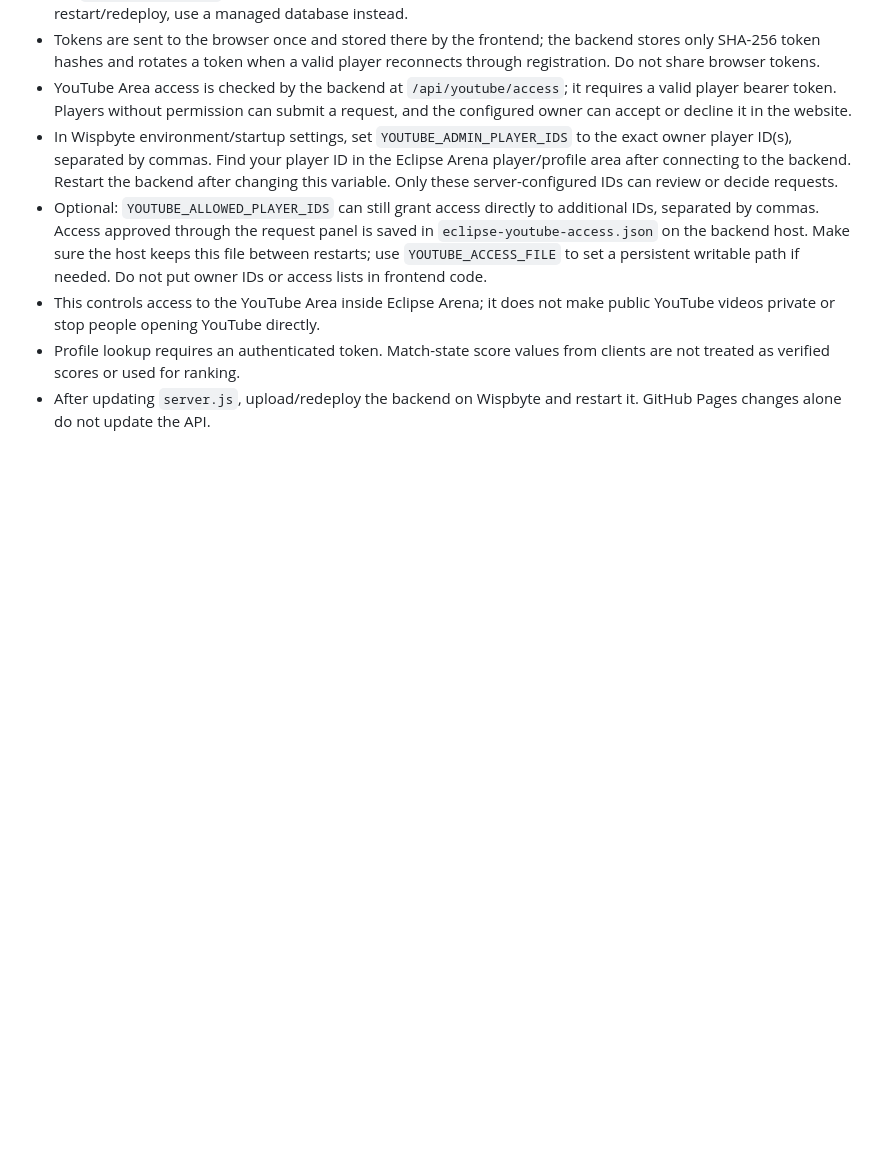
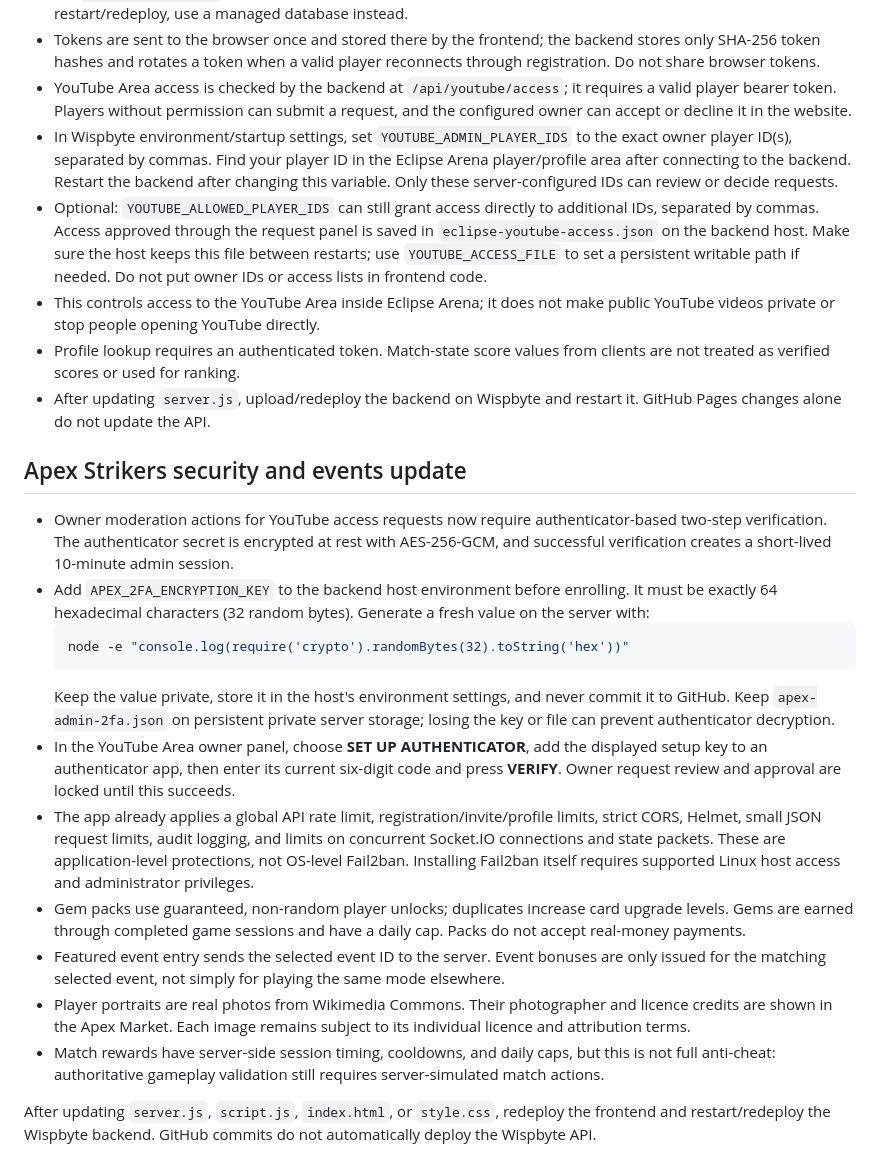
Before and after one commit to hassanaliniazi110-cyber/EclipseArena, a Markdown page: README.md, the part around the change. Rendered like a GitHub page; blank space fills up the shorter version.

Commit message:
Document owner 2FA, event rewards, card packs and deployment security

````diff
--- a/README.md
+++ b/README.md
@@ -38,3 +38,21 @@ This starter stores profiles and friends in memory, so data can be lost when the
 - This controls access to the YouTube Area inside Eclipse Arena; it does not make public YouTube videos private or stop people opening YouTube directly.
 - Profile lookup requires an authenticated token. Match-state score values from clients are not treated as verified scores or used for ranking.
 - After updating `server.js`, upload/redeploy the backend on Wispbyte and restart it. GitHub Pages changes alone do not update the API.
+
+
+## Apex Strikers security and events update
+
+- Owner moderation actions for YouTube access requests now require authenticator-based two-step verification. The authenticator secret is encrypted at rest with AES-256-GCM, and successful verification creates a short-lived 10-minute admin session.
+- Add `APEX_2FA_ENCRYPTION_KEY` to the backend host environment before enrolling. It must be exactly 64 hexadecimal characters (32 random bytes). Generate a fresh value on the server with:
+  ```sh
+  node -e "console.log(require('crypto').randomBytes(32).toString('hex'))"
+  ```
+  Keep the value private, store it in the host's environment settings, and never commit it to GitHub. Keep `apex-admin-2fa.json` on persistent private server storage; losing the key or file can prevent authenticator decryption.
+- In the YouTube Area owner panel, choose **SET UP AUTHENTICATOR**, add the displayed setup key to an authenticator app, then enter its current six-digit code and press **VERIFY**. Owner request review and approval are locked until this succeeds.
+- The app already applies a global API rate limit, registration/invite/profile limits, strict CORS, Helmet, small JSON request limits, audit logging, and limits on concurrent Socket.IO connections and state packets. These are application-level protections, not OS-level Fail2ban. Installing Fail2ban itself requires supported Linux host access and administrator privileges.
+- Gem packs use guaranteed, non-random player unlocks; duplicates increase card upgrade levels. Gems are earned through completed game sessions and have a daily cap. Packs do not accept real-money payments.
+- Featured event entry sends the selected event ID to the server. Event bonuses are only issued for the matching selected event, not simply for playing the same mode elsewhere.
+- Player portraits are real photos from Wikimedia Commons. Their photographer and licence credits are shown in the Apex Market. Each image remains subject to its individual licence and attribution terms.
+- Match rewards have server-side session timing, cooldowns, and daily caps, but this is not full anti-cheat: authoritative gameplay validation still requires server-simulated match actions.
+
+After updating `server.js`, `script.js`, `index.html`, or `style.css`, redeploy the frontend and restart/redeploy the Wispbyte backend. GitHub commits do not automatically deploy the Wispbyte API.
````
